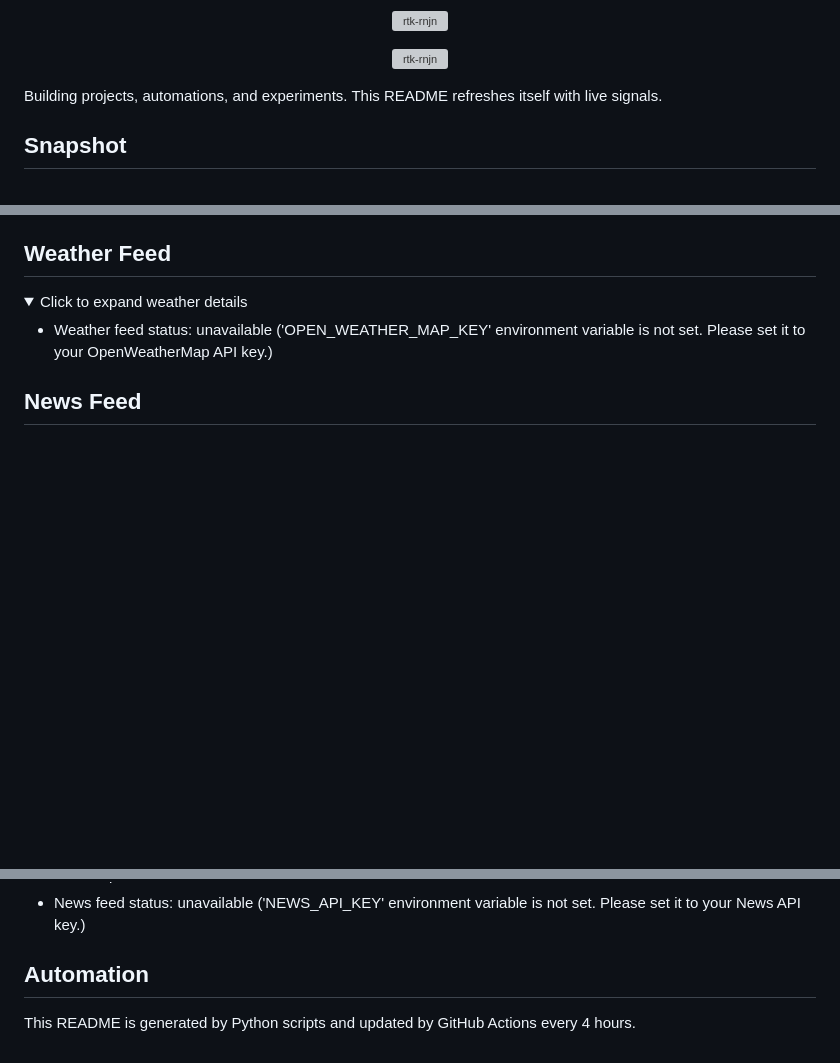
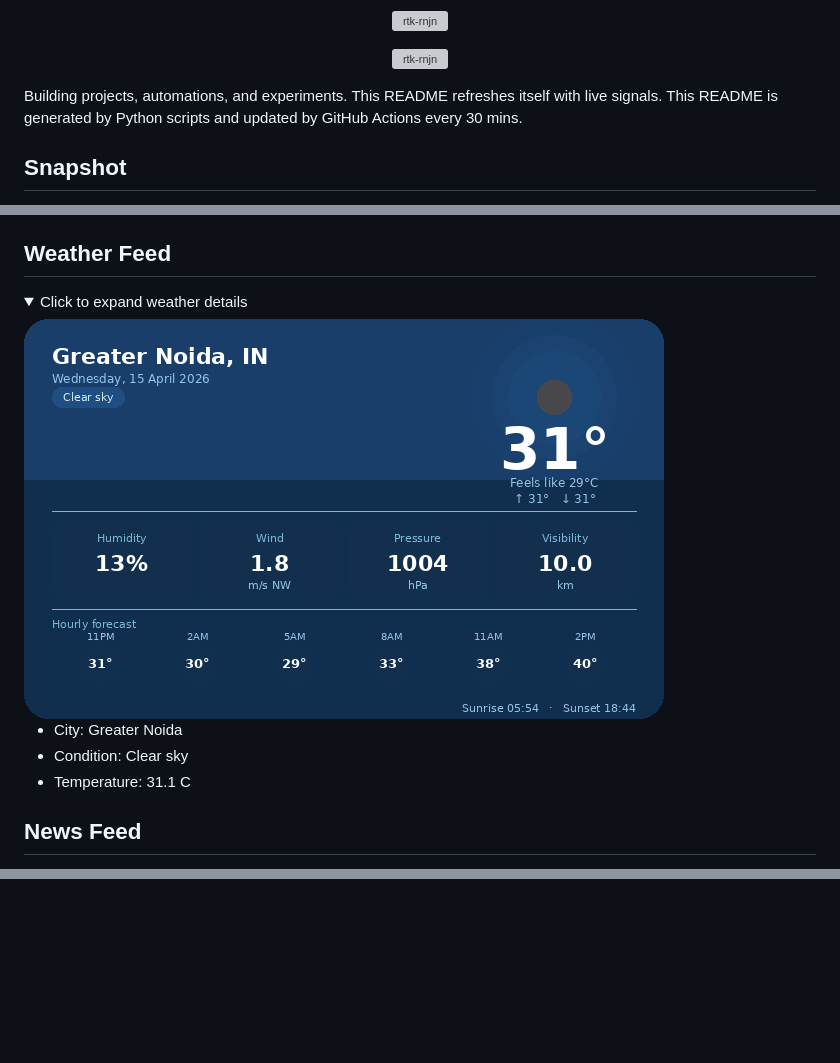
Before and after one commit to rtk-rnjn/rtk-rnjn, a Markdown page: README.md, 3 parts joined by grey strips. Rendered like a GitHub page; pictures changed too: generated/weather_card.png; folded sections open; blank space fills up the shorter version; grey boxes are pictures that could not be loaded.

Commit message:
fix: update README and JSON with latest timestamps, moon phase, and news items; adjust weather details

```diff
--- a/README.md
+++ b/README.md
@@ -14,7 +14,7 @@
     </p>
 </center>
 
-Building projects, automations, and experiments. This README refreshes itself with live signals.
+Building projects, automations, and experiments. This README refreshes itself with live signals. This README is generated by Python scripts and updated by GitHub Actions every 30 mins.
 
 ## Snapshot
 
@@ -27,8 +27,11 @@ Building projects, automations, and experiments. This README refreshes itself wi
 
 <details>
 <summary>Click to expand weather details</summary>
+<img src="generated/weather_card.png" alt="Weather Card" />
 
-- Weather feed status: unavailable ('OPEN_WEATHER_MAP_KEY' environment variable is not set. Please set it to your OpenWeatherMap API key.)
+- City: Greater Noida
+- Condition: Clear sky
+- Temperature: 31.1 C
 </details>
 
 ## News Feed
@@ -38,7 +47,2 @@ Building projects, automations, and experiments. This README refreshes itself wi
 
-- News feed status: unavailable ('NEWS_API_KEY' environment variable is not set. Please set it to your News API key.)
 </details>
-
-## Automation
-
-This README is generated by Python scripts and updated by GitHub Actions every 4 hours.
```
Also changed, not shown: other parts of README.md (+9 -3 lines), generated/news_card_1.png, generated/news_card_2.png, generated/news_card_3.png, 2 other files.
